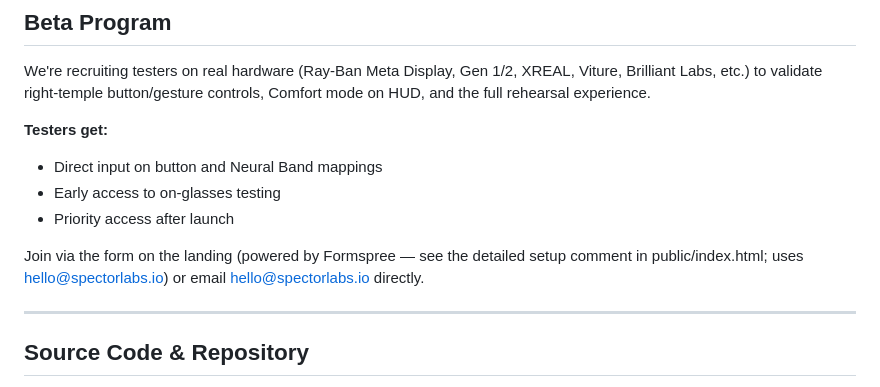
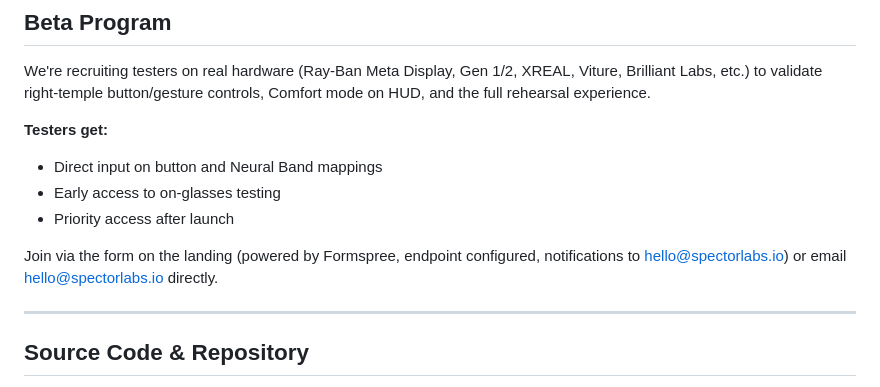
Before and after one commit to Spector-Labs/SPECTOR, a Markdown page: README.md, the part around the change. GitHub-like rendering.

Commit message:
Update docs to reflect Formspree beta form now live (mzdlddkp)

```diff
--- a/README.md
+++ b/README.md
@@ -129,7 +129,7 @@ We're recruiting testers on real hardware (Ray-Ban Meta Display, Gen 1/2, XREAL,
 - Early access to on-glasses testing
 - Priority access after launch
 
-Join via the form on the landing (powered by Formspree — see the detailed setup comment in public/index.html; uses hello@spectorlabs.io) or email hello@spectorlabs.io directly.
+Join via the form on the landing (powered by Formspree, endpoint configured, notifications to hello@spectorlabs.io) or email hello@spectorlabs.io directly.
 
 ---
 
```
Also changed, not shown: DOMAIN.md (+4 -4 lines).
